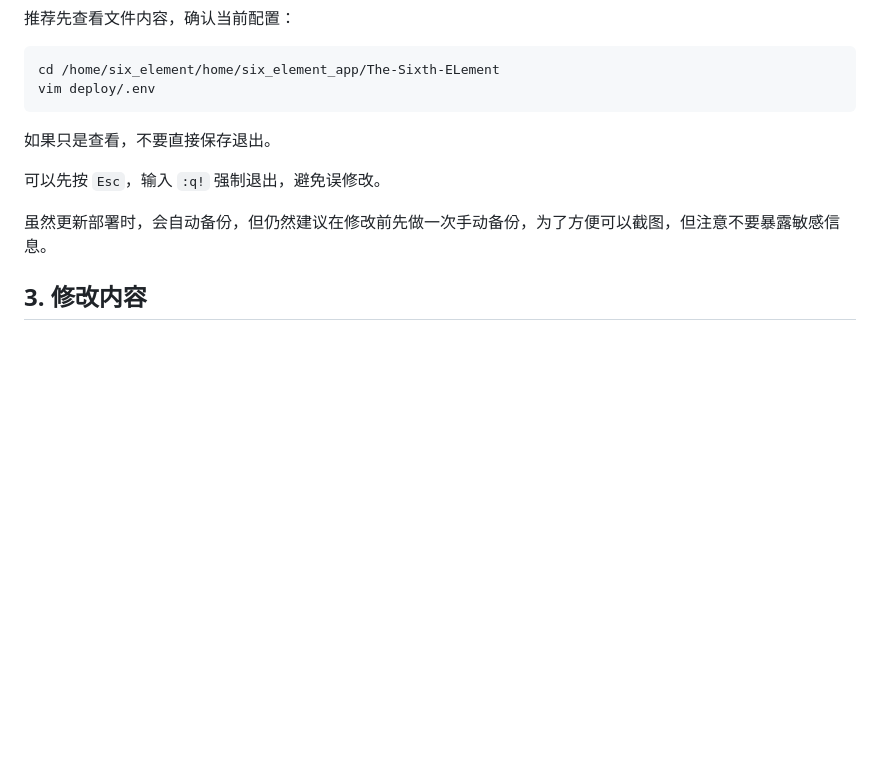
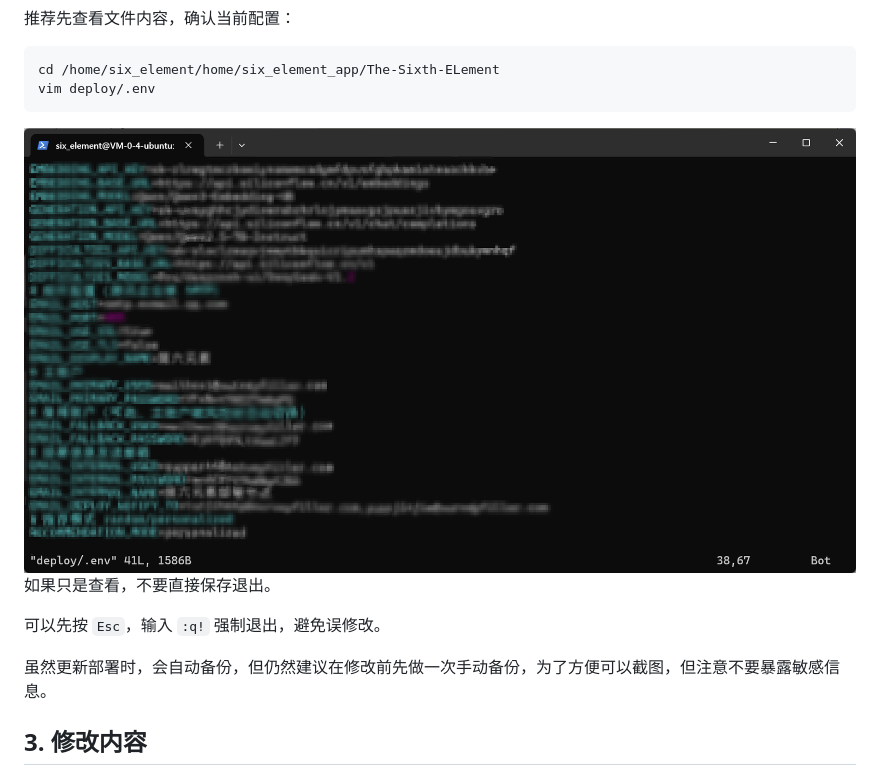
Before and after one commit to okasakinagi/The-Sixth-ELement, a Markdown page: doc/服务器.env更新指南.md, the part around the change. Rendered like a GitHub page; blank space fills up the shorter version.

````diff
--- a/doc/服务器.env更新指南.md
+++ b/doc/服务器.env更新指南.md
@@ -29,7 +29,7 @@ deploy/.env
 cd /home/six_element/home/six_element_app/The-Sixth-ELement
 vim deploy/.env
 ```
-
+![打开 deploy/.env 文件的界面](img/env-update-02-open-file.png)
 如果只是查看，不要直接保存退出。
 
 可以先按 `Esc`，输入 `:q!` 强制退出，避免误修改。
````
